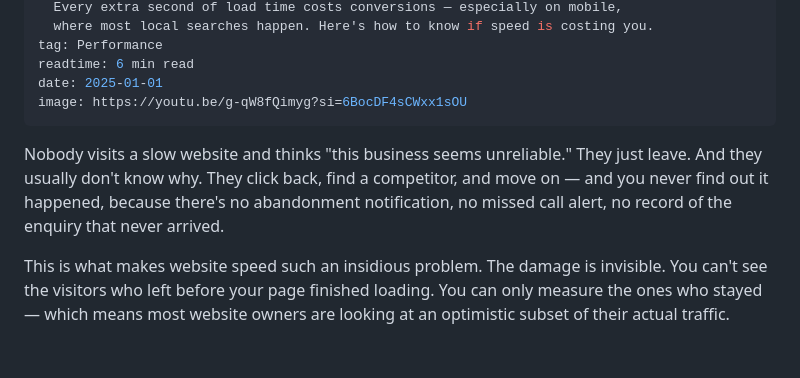
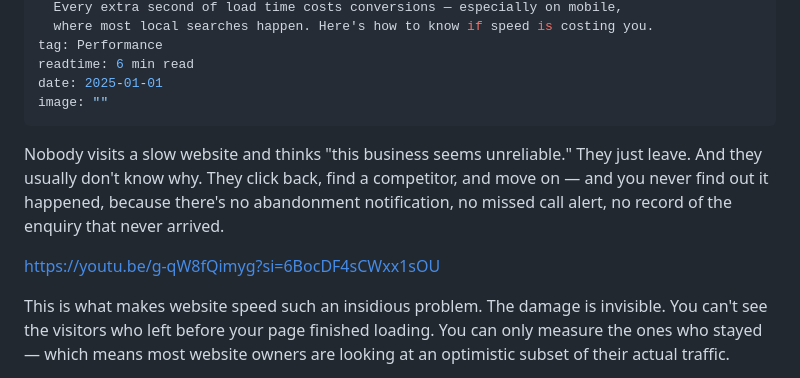
Before and after one commit to Spoonermartin/MdS-Website, a Markdown page: src/posts/website-speed.md, the part around the change. Drawn GitHub-style; blank space fills up the shorter version.

Commit message:
Update Blog Post “website-speed” - Martin Spooner <spoonermartin2021@gmail.com> via DecapBridge

```diff
--- a/src/posts/website-speed.md
+++ b/src/posts/website-speed.md
@@ -8,9 +8,13 @@ lead: >
 tag: Performance
 readtime: 6 min read
 date: 2025-01-01
-image: https://youtu.be/g-qW8fQimyg?si=6BocDF4sCWxx1sOU
+image: ""
 ---
 Nobody visits a slow website and thinks "this business seems unreliable." They just leave. And they usually don't know why. They click back, find a competitor, and move on — and you never find out it happened, because there's no abandonment notification, no missed call alert, no record of the enquiry that never arrived.
+
+
+
+https://youtu.be/g-qW8fQimyg?si=6BocDF4sCWxx1sOU
 
 This is what makes website speed such an insidious problem. The damage is invisible. You can't see the visitors who left before your page finished loading. You can only measure the ones who stayed — which means most website owners are looking at an optimistic subset of their actual traffic.
 
```
